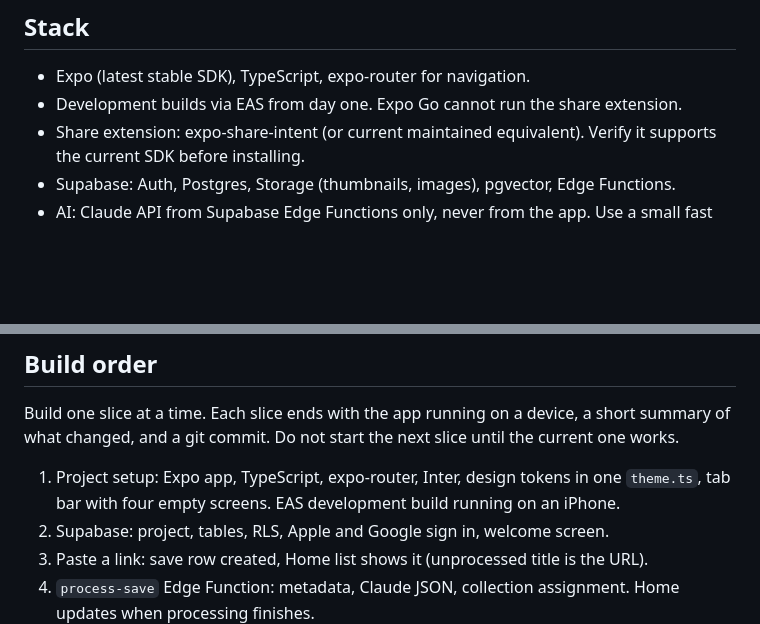
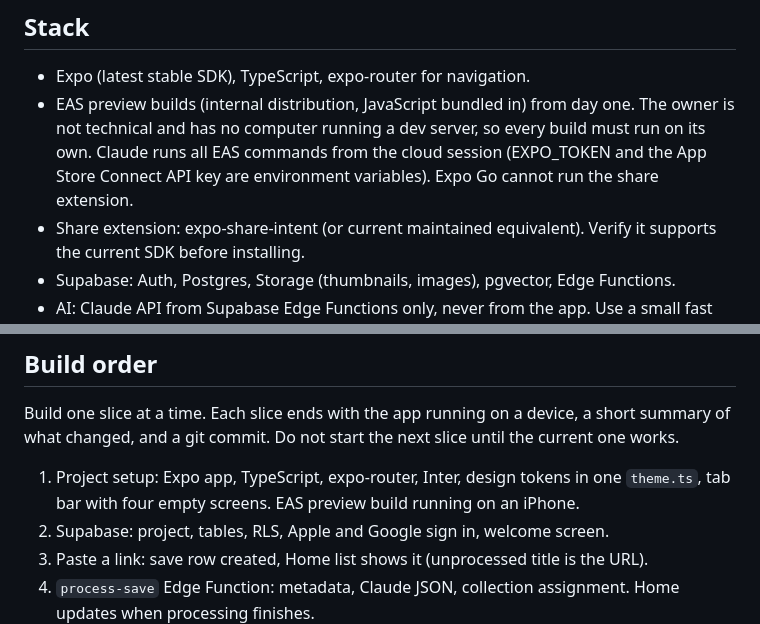
Before and after one commit to OluyomiOjo/parso, a Markdown page: CLAUDE.md, 2 parts joined by grey strips. Drawn GitHub-style; blank space fills up the shorter version.

Commit message:
Use EAS preview builds instead of development builds
The owner tests on an iPhone without a computer running a dev server,
so each slice ships as a standalone internal-distribution build.

Co-Authored-By: Claude Opus 5.5 <noreply@anthropic.com>
Claude-Session: https://claude.ai/code/session_01VUBM8UQKb4ZQLfLDCesmom

```diff
--- a/CLAUDE.md
+++ b/CLAUDE.md
@@ -28,7 +28,7 @@ Automatic background screenshot import, web app, browser extension, sharing or c
 ## Stack
 
 - Expo (latest stable SDK), TypeScript, expo-router for navigation.
-- Development builds via EAS from day one. Expo Go cannot run the share extension.
+- EAS preview builds (internal distribution, JavaScript bundled in) from day one. The owner is not technical and has no computer running a dev server, so every build must run on its own. Claude runs all EAS commands from the cloud session (EXPO_TOKEN and the App Store Connect API key are environment variables). Expo Go cannot run the share extension.
 - Share extension: expo-share-intent (or current maintained equivalent). Verify it supports the current SDK before installing.
 - Supabase: Auth, Postgres, Storage (thumbnails, images), pgvector, Edge Functions.
 - AI: Claude API from Supabase Edge Functions only, never from the app. Use a small fast model (claude-haiku-4-5-20251001) for per-save processing.
@@ -131,7 +131,7 @@ Do not use: ALL-CAPS labels, text joined with middle dots, emoji in UI, gradient
 
 Build one slice at a time. Each slice ends with the app running on a device, a short summary of what changed, and a git commit. Do not start the next slice until the current one works.
 
-1. Project setup: Expo app, TypeScript, expo-router, Inter, design tokens in one `theme.ts`, tab bar with four empty screens. EAS development build running on an iPhone.
+1. Project setup: Expo app, TypeScript, expo-router, Inter, design tokens in one `theme.ts`, tab bar with four empty screens. EAS preview build running on an iPhone.
 2. Supabase: project, tables, RLS, Apple and Google sign in, welcome screen.
 3. Paste a link: save row created, Home list shows it (unprocessed title is the URL).
 4. `process-save` Edge Function: metadata, Claude JSON, collection assignment. Home updates when processing finishes.
```
